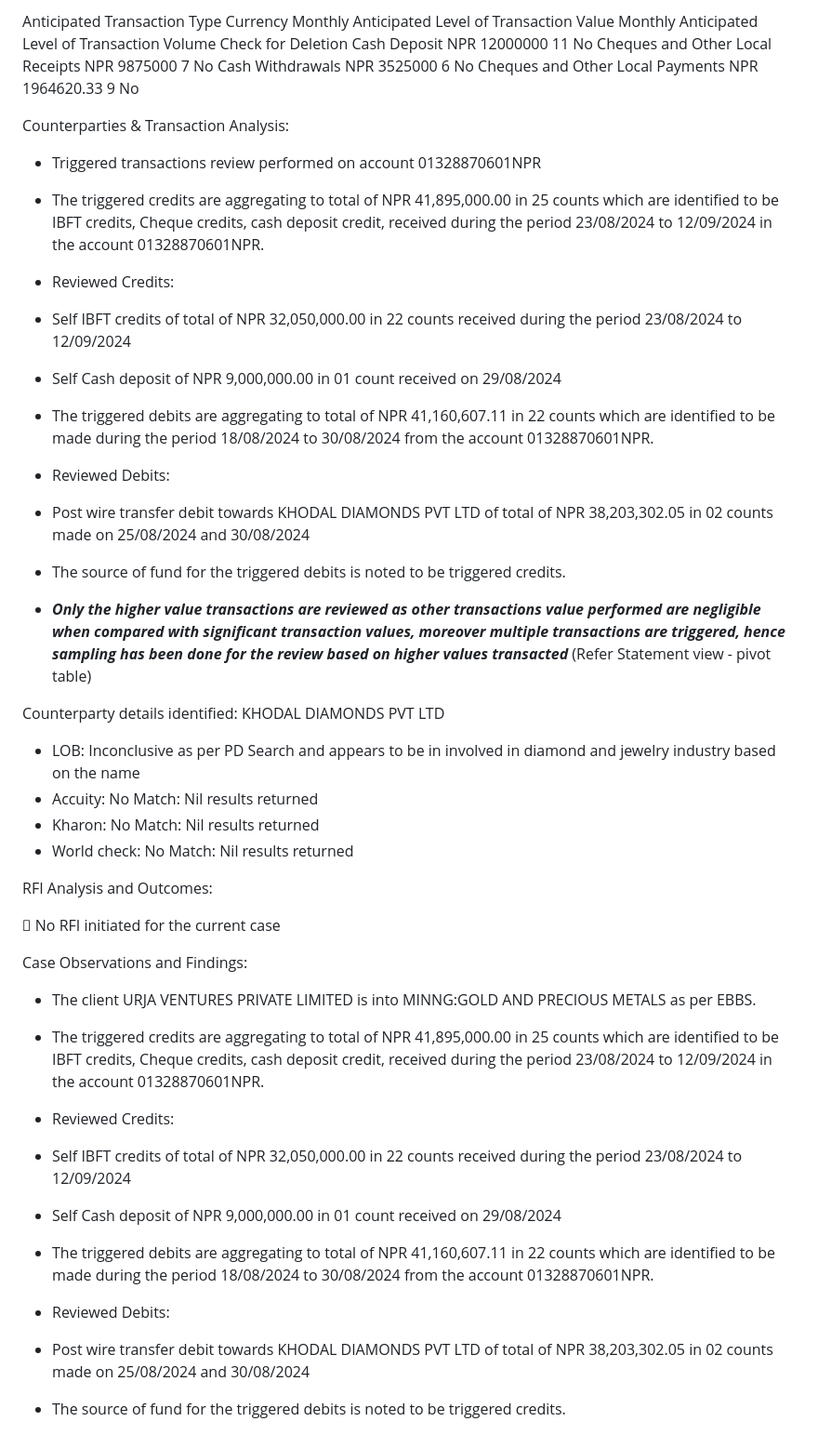
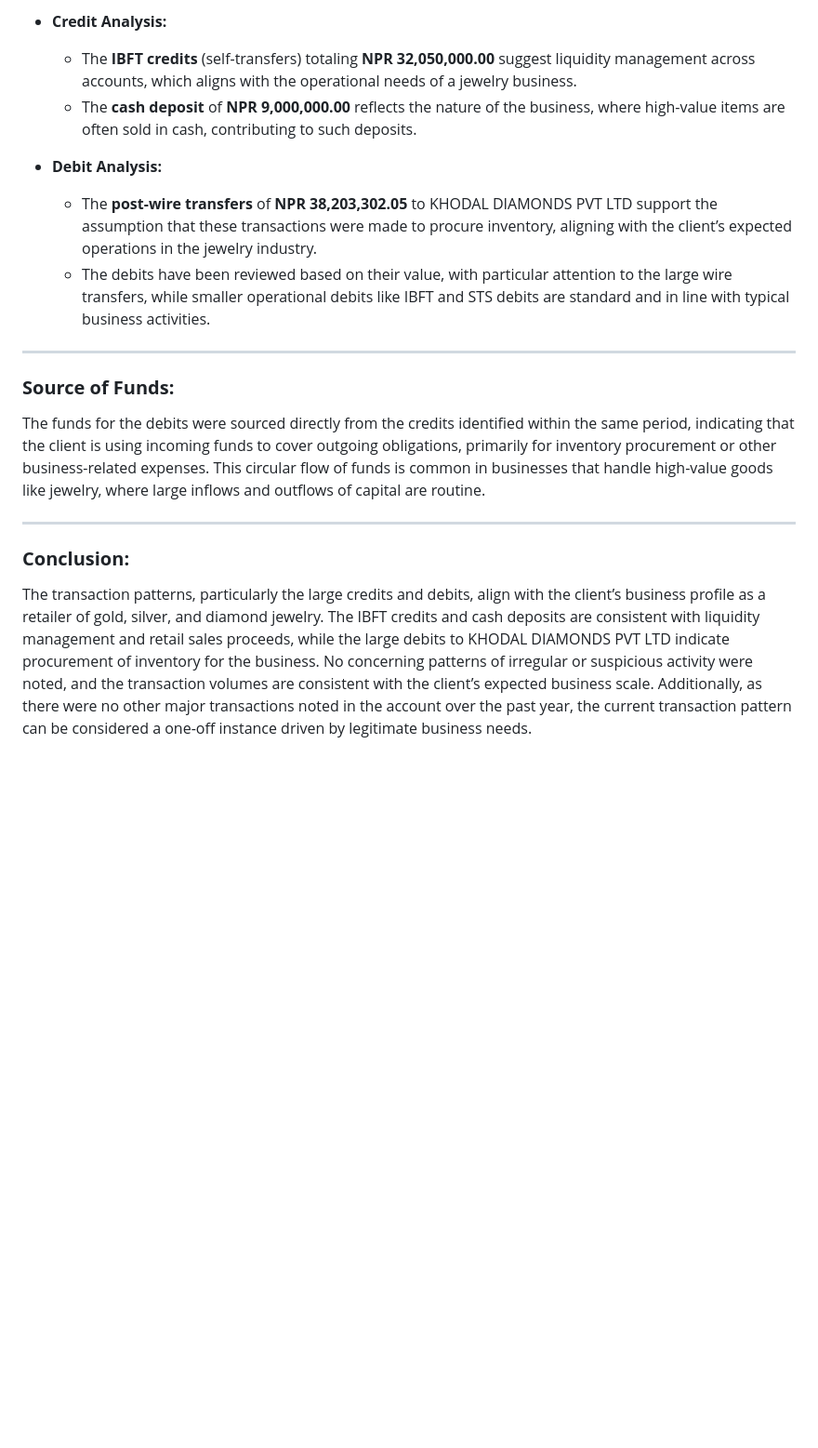
Before and after one commit to premkhumar/FirstProject, a Markdown page: README.md, the part around one of its changes. Shown at 93% size. GitHub-like rendering; blank space fills up the shorter version.

```diff
--- a/README.md
+++ b/README.md
@@ -46,59 +48,18 @@ ayment of loan	No
 
-Anticipated Transaction Type	Currency	Monthly Anticipated Level of Transaction Value	Monthly Anticipated Level of Transaction Volume	Check for Deletion
-Cash Deposit	NPR	12000000	11	No
-Cheques and Other Local Receipts	NPR	9875000	7	No
-Cash Withdrawals	NPR	3525000	6	No
-Cheques and Other Local Payments	NPR	      1964620.33	9	No
+- **Credit Analysis:**
+  - The **IBFT credits** (self-transfers) totaling **NPR 32,050,000.00** suggest liquidity management across accounts, which aligns with the operational needs of a jewelry business.
+  - The **cash deposit** of **NPR 9,000,000.00** reflects the nature of the business, where high-value items are often sold in cash, contributing to such deposits.
 
+- **Debit Analysis:**
+  - The **post-wire transfers** of **NPR 38,203,302.05** to KHODAL DIAMONDS PVT LTD support the assumption that these transactions were made to procure inventory, aligning with the client’s expected operations in the jewelry industry.
+  - The debits have been reviewed based on their value, with particular attention to the large wire transfers, while smaller operational debits like IBFT and STS debits are standard and in line with typical business activities.
 
-Counterparties & Transaction Analysis:
--	Triggered transactions review performed on account 01328870601NPR
+---
 
--	The triggered credits are aggregating to total of NPR 41,895,000.00 in 25 counts which are identified to be IBFT credits, Cheque credits, cash deposit credit, received during the period 23/08/2024 to 12/09/2024 in the account 01328870601NPR.
+### **Source of Funds:**
+The funds for the debits were sourced directly from the credits identified within the same period, indicating that the client is using incoming funds to cover outgoing obligations, primarily for inventory procurement or other business-related expenses. This circular flow of funds is common in businesses that handle high-value goods like jewelry, where large inflows and outflows of capital are routine.
 
--	Reviewed Credits:
+---
 
--	 Self IBFT credits of total of NPR 32,050,000.00 in 22 counts received during the period 23/08/2024 to 12/09/2024
-
--	Self Cash deposit of NPR 9,000,000.00 in 01 count received on 29/08/2024
-
--	The triggered debits are aggregating to total of NPR 41,160,607.11 in 22 counts which are identified to be made during the period 18/08/2024 to 30/08/2024 from the account 01328870601NPR.
-
--	Reviewed Debits:
-
--	Post wire transfer debit towards KHODAL DIAMONDS PVT LTD of total of NPR 38,203,302.05 in 02 counts made on 25/08/2024 and 30/08/2024
-
--	The source of fund for the triggered debits is noted to be triggered credits.
-
--	***Only the higher value transactions are reviewed as other transactions value performed are negligible when compared with significant transaction values, moreover multiple transactions are triggered, hence sampling has been done for the review based on higher values transacted*** (Refer Statement view - pivot table)
-
-Counterparty details identified:
-KHODAL DIAMONDS PVT LTD
--	LOB: Inconclusive as per PD Search and appears to be in involved in diamond and jewelry industry based on the name
--	Accuity: No Match: Nil results returned
--	Kharon: No Match: Nil results returned
--	World check: No Match: Nil results returned
-
-
-RFI Analysis and Outcomes:
-
-	No RFI initiated for the current case
-
-Case Observations and Findings:
--	The client URJA VENTURES PRIVATE LIMITED is into MINNG:GOLD AND PRECIOUS METALS as per EBBS.
-
--	The triggered credits are aggregating to total of NPR 41,895,000.00 in 25 counts which are identified to be IBFT credits, Cheque credits, cash deposit credit, received during the period 23/08/2024 to 12/09/2024 in the account 01328870601NPR.
-
--	Reviewed Credits:
-
--	 Self IBFT credits of total of NPR 32,050,000.00 in 22 counts received during the period 23/08/2024 to 12/09/2024
-
--	Self Cash deposit of NPR 9,000,000.00 in 01 count received on 29/08/2024
-
--	The triggered debits are aggregating to total of NPR 41,160,607.11 in 22 counts which are identified to be made during the period 18/08/2024 to 30/08/2024 from the account 01328870601NPR.
-
--	Reviewed Debits:
-
--	Post wire transfer debit towards KHODAL DIAMONDS PVT LTD of total of NPR 38,203,302.05 in 02 counts made on 25/08/2024 and 30/08/2024
-
--	The source of fund for the triggered debits is noted to be triggered credits.
+### **Conclusion:**
+The transaction patterns, particularly the large credits and debits, align with the client’s business profile as a retailer of gold, silver, and diamond jewelry. The IBFT credits and cash deposits are consistent with liquidity management and retail sales proceeds, while the large debits to KHODAL DIAMONDS PVT LTD indicate procurement of inventory for the business. No concerning patterns of irregular or suspicious activity were noted, and the transaction volumes are consistent with the client’s expected business scale. Additionally, as there were no other major transactions noted in the account over the past year, the current transaction pattern can be considered a one-off instance driven by legitimate business needs.
```
Also changed, not shown: other parts of README.md (+36 -34 lines).
